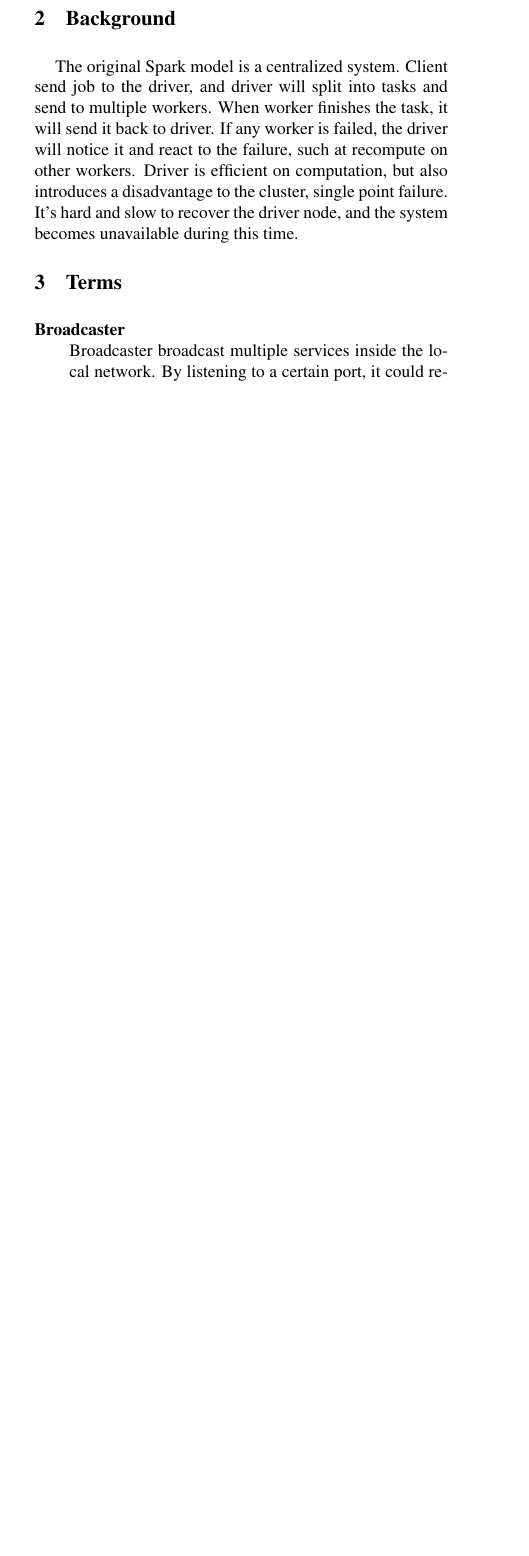
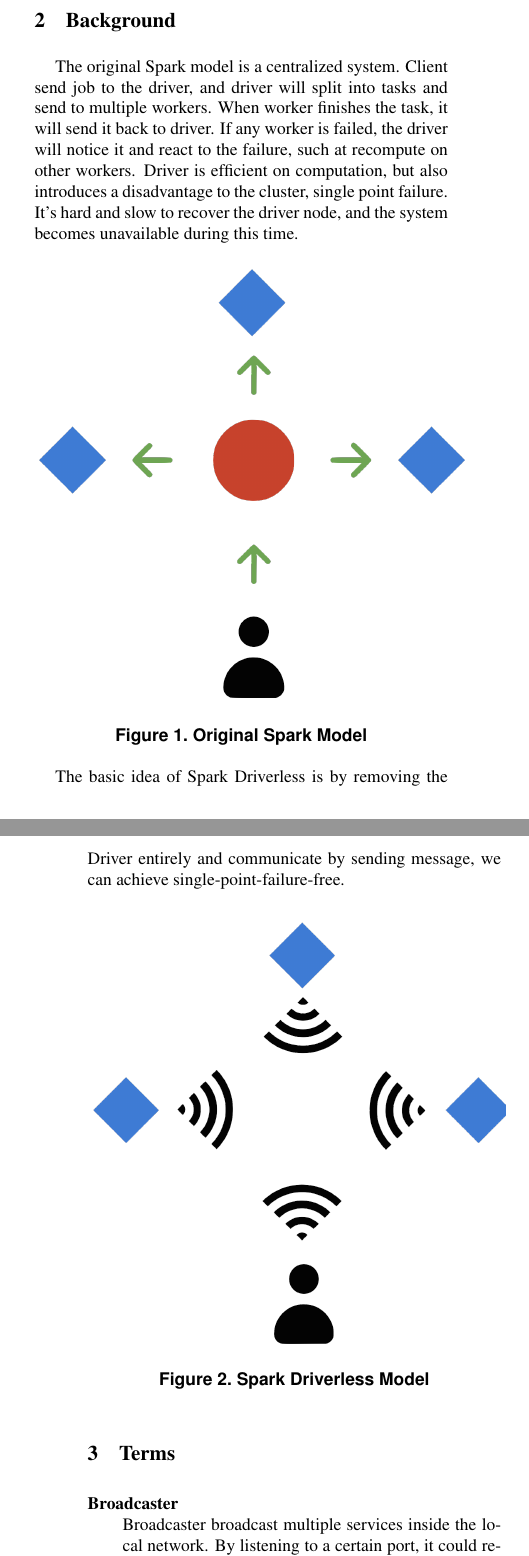
Before and after one commit to ranmocy/SparkDriverLess, a LaTeX paper (paper/main.tex, which reads paper/background.tex, paper/terms.tex): part of one column of page 1 of 4 before the commit and two parts of the columns of pages 1 and 2 of 4 after it, the two joined at a grey line, cut so that both start at the same text, the shorter picture padded with empty space. Compiled offline with pdfLaTeX.

Commit message:
add images

```diff
--- a/paper/background.tex
+++ b/paper/background.tex
@@ -10,4 +10,19 @@ If any worker is failed, the driver will notice it and react to the failure, suc
 Driver is efficient on computation, but also introduces a disadvantage to the cluster, single point failure.
 It's hard and slow to recover the driver node, and the system becomes unavailable during this time.
 
+\begin{figure}[htb]
+    \centering
+    \includegraphics[width=0.5\textwidth]{images/original_model.png}
+    \caption{Original Spark Model}\label{fig:original_model}
+\end{figure}
+
+The basic idea of Spark Driverless is by removing the Driver entirely and communicate by sending message,
+we can achieve single-point-failure-free.
+
+\begin{figure}[htb]
+    \centering
+    \includegraphics[width=0.5\textwidth]{images/new_model.png}
+    \caption{Spark Driverless Model}\label{fig:new_model}
+\end{figure}
+
 % section background (end)
--- a/paper/terms.tex
+++ b/paper/terms.tex
@@ -54,3 +54,4 @@
     It keeps discovering Workers in the cluster, and uses the number of workers as \emph{num\_of\_partitions} when it is creating Partition lineage.
 \end{description}
 
+Worker and Client's broadcasters and discoveres are shown in Figure~\ref{fig:broadcaster}.
```
Also changed, not shown: paper/implementation.tex (+7 -1 lines), paper/micro_spark.tex (+2 -2 lines), paper/images/broadcaster.png (added), paper/images/execution_flow.png (renamed from paper/execution_flow.png), paper/images/new_model.png (added), paper/images/original_model.png (added), paper/images/partition_lineage.png (added), paper/images/stage_split.png (renamed from paper/stage_split.png), paper/terms.tex (7 more changed lines).
